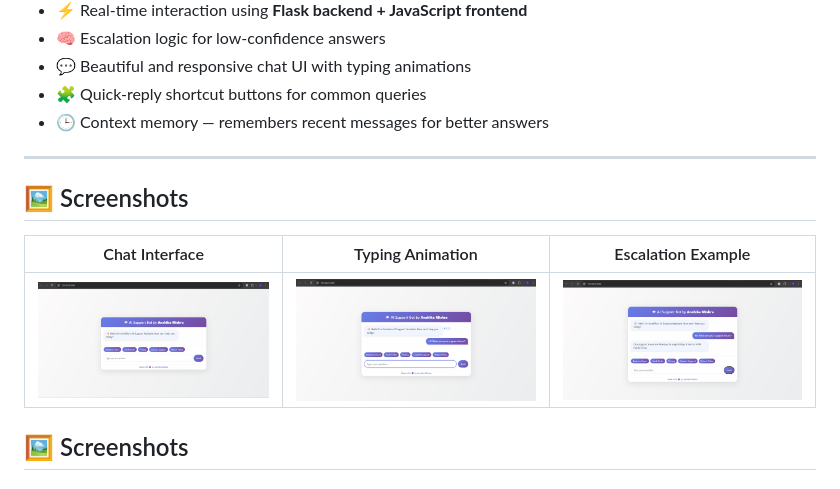
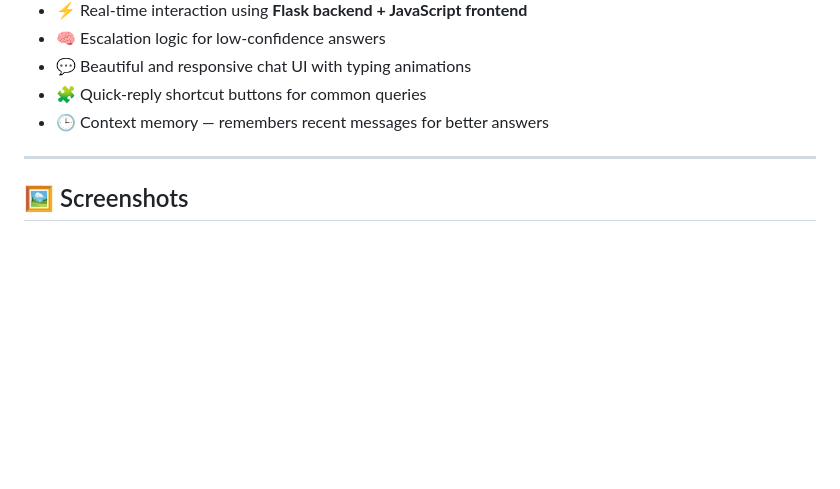
Before and after one commit to Anshika005/ai-customer-support-bot, a Markdown page: README.md, the part around the change. GitHub-like rendering; blank space fills up the shorter version.

```diff
--- a/README.md
+++ b/README.md
@@ -17,12 +17,6 @@ The bot simulates a real support assistant that answers user queries, maintains
 
 ---
 
-## 🖼️ Screenshots
-
-
-| Chat Interface | Typing Animation | Escalation Example |
-| :-------------: | :--------------: | :----------------: |
-| ![Chat UI](https://github.com/Anshika005/ai-customer-support-bot/blob/main/Screenshot%202025-10-17%20040350.png) | ![Typing](https://github.com/Anshika005/ai-customer-support-bot/blob/main/Screenshot%202025-10-17%20040427.png) | ![Escalation](https://github.com/Anshika005/ai-customer-support-bot/blob/main/Screenshot%202025-10-17%20035514.png) |
 ## 🖼️ Screenshots
 
 ### 💬 Chat Interface
```
